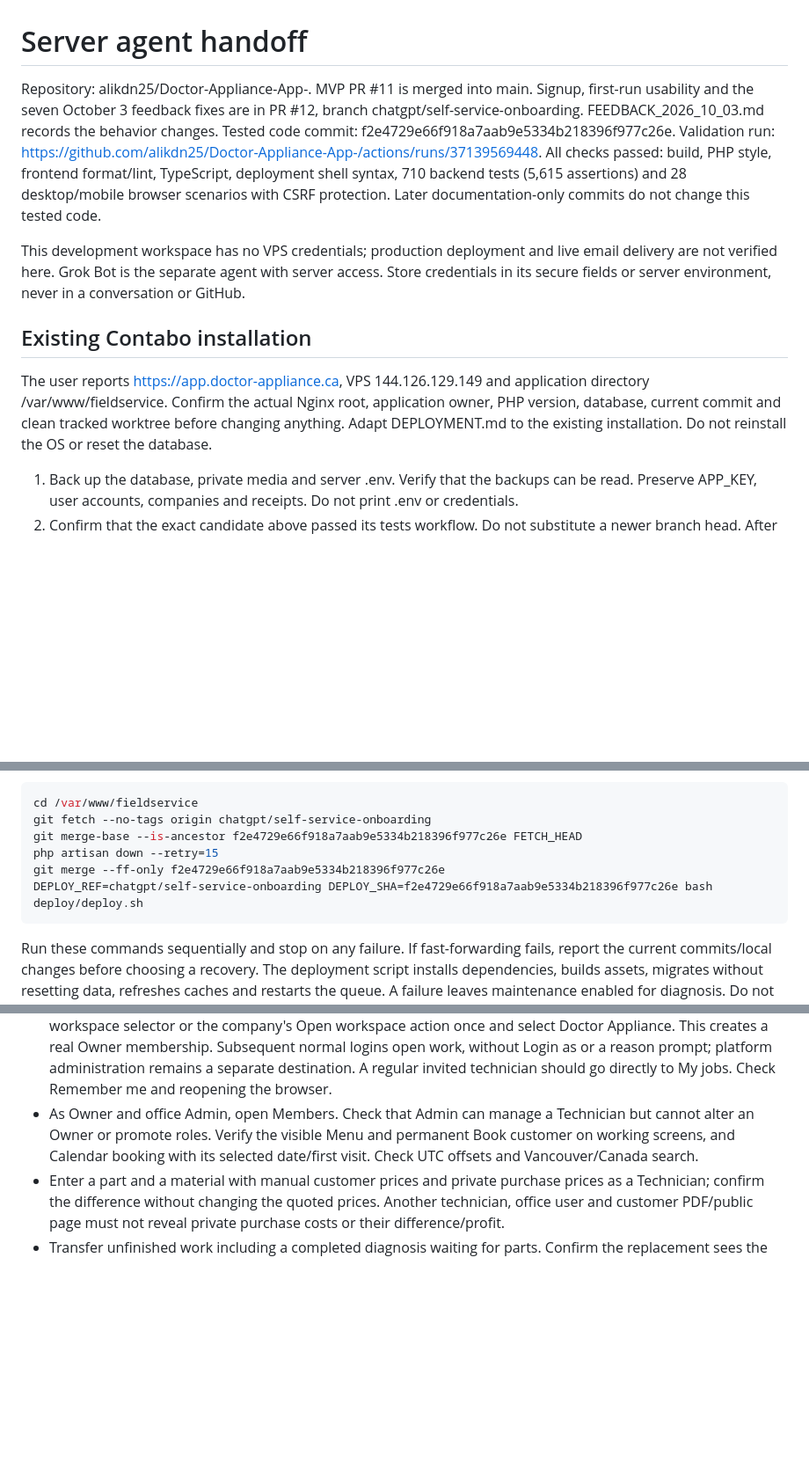
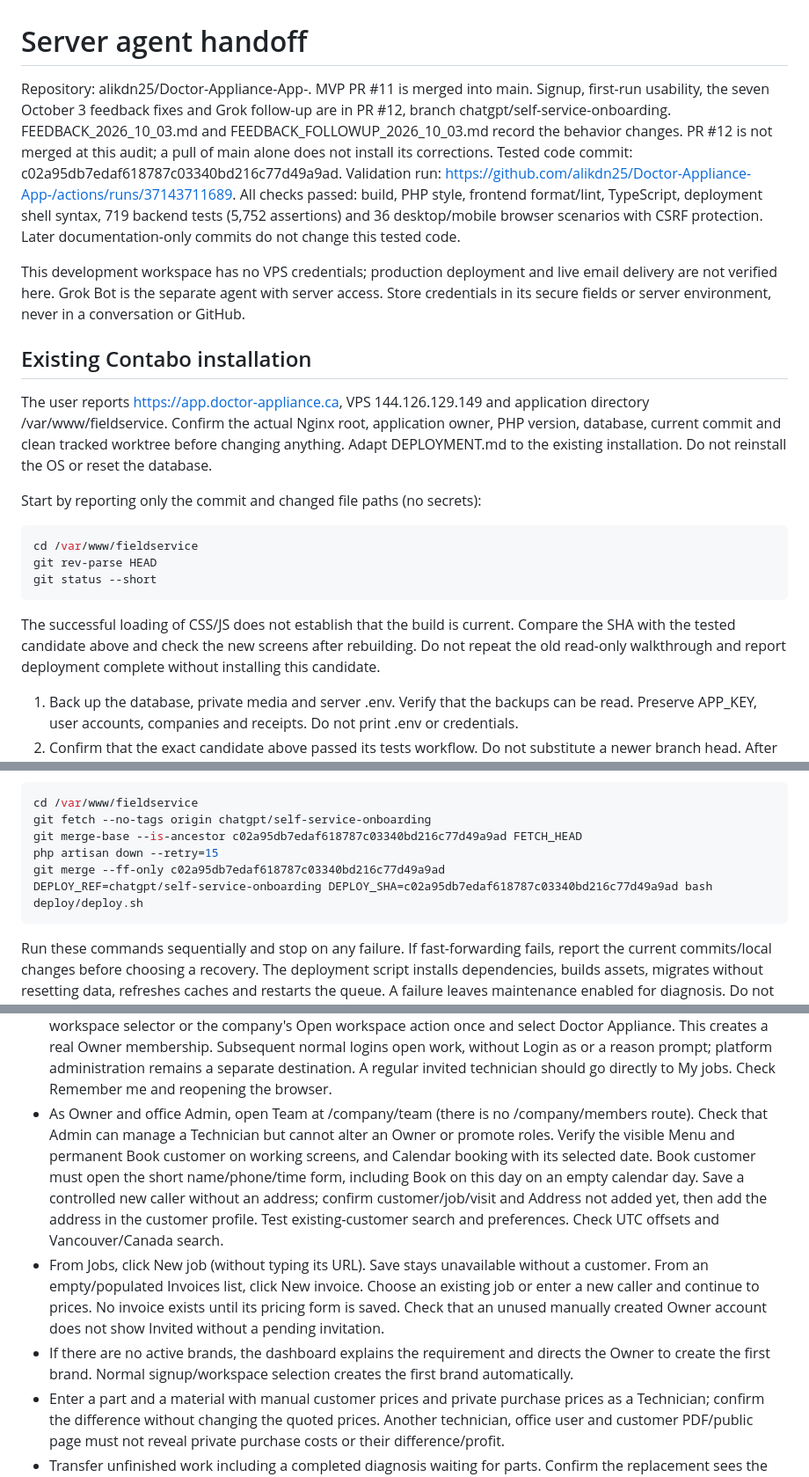
Before and after one commit to alikdn25/Doctor-Appliance-App-, a Markdown page: docs/SERVER_HANDOFF.md, 3 parts joined by grey strips. Shown at 88% size. GitHub-like rendering; blank space fills up the shorter version.

Commit message:
Record the verified Grok follow-up and pin the tested VPS deployment

````diff
--- a/docs/SERVER_HANDOFF.md
+++ b/docs/SERVER_HANDOFF.md
@@ -1,12 +1,14 @@
 # Server agent handoff
 
 Repository: alikdn25/Doctor-Appliance-App-. MVP PR #11 is merged into main.
-Signup, first-run usability and the seven October 3 feedback fixes are in PR #12,
-branch chatgpt/self-service-onboarding. FEEDBACK_2026_10_03.md records the behavior changes.
-Tested code commit: f2e4729e66f918a7aab9e5334b218396f977c26e.
-Validation run: https://github.com/alikdn25/Doctor-Appliance-App-/actions/runs/37139569448.
+Signup, first-run usability, the seven October 3 feedback fixes and Grok follow-up are in PR #12,
+branch chatgpt/self-service-onboarding. FEEDBACK_2026_10_03.md and
+FEEDBACK_FOLLOWUP_2026_10_03.md record the behavior changes. PR #12 is not merged at this audit;
+a pull of main alone does not install its corrections.
+Tested code commit: c02a95db7edaf618787c03340bd216c77d49a9ad.
+Validation run: https://github.com/alikdn25/Doctor-Appliance-App-/actions/runs/37143711689.
 All checks passed: build, PHP style, frontend format/lint, TypeScript, deployment shell syntax,
-710 backend tests (5,615 assertions) and 28 desktop/mobile browser scenarios with CSRF protection.
+719 backend tests (5,752 assertions) and 36 desktop/mobile browser scenarios with CSRF protection.
 Later documentation-only commits do not change this tested code.
 
 This development workspace has no VPS credentials; production deployment and live email delivery
@@ -19,6 +21,18 @@ The user reports https://app.doctor-appliance.ca, VPS 144.126.129.149 and applic
 /var/www/fieldservice. Confirm the actual Nginx root, application owner, PHP version, database,
 current commit and clean tracked worktree before changing anything. Adapt DEPLOYMENT.md to the
 existing installation. Do not reinstall the OS or reset the database.
+
+Start by reporting only the commit and changed file paths (no secrets):
+
+```bash
+cd /var/www/fieldservice
+git rev-parse HEAD
+git status --short
+```
+
+The successful loading of CSS/JS does not establish that the build is current. Compare the SHA
+with the tested candidate above and check the new screens after rebuilding. Do not repeat the
+old read-only walkthrough and report deployment complete without installing this candidate.
 
 1. Back up the database, private media and server .env. Verify that the backups can be read.
    Preserve APP_KEY, user accounts, companies and receipts. Do not print .env or credentials.
@@ -37,10 +51,10 @@ existing installation. Do not reinstall the OS or reset the database.
 ```bash
 cd /var/www/fieldservice
 git fetch --no-tags origin chatgpt/self-service-onboarding
-git merge-base --is-ancestor f2e4729e66f918a7aab9e5334b218396f977c26e FETCH_HEAD
+git merge-base --is-ancestor c02a95db7edaf618787c03340bd216c77d49a9ad FETCH_HEAD
 php artisan down --retry=15
-git merge --ff-only f2e4729e66f918a7aab9e5334b218396f977c26e
-DEPLOY_REF=chatgpt/self-service-onboarding DEPLOY_SHA=f2e4729e66f918a7aab9e5334b218396f977c26e bash deploy/deploy.sh
+git merge --ff-only c02a95db7edaf618787c03340bd216c77d49a9ad
+DEPLOY_REF=chatgpt/self-service-onboarding DEPLOY_SHA=c02a95db7edaf618787c03340bd216c77d49a9ad bash deploy/deploy.sh
 ```
 
 Run these commands sequentially and stop on any failure. If fast-forwarding fails, report the
@@ -77,9 +91,18 @@ cost authors remain hidden. Review attribution on a controlled copy of older rec
   Appliance. This creates a real Owner membership. Subsequent normal logins open work, without Login
   as or a reason prompt; platform administration remains a separate destination. A regular invited
   technician should go directly to My jobs. Check Remember me and reopening the browser.
-- As Owner and office Admin, open Members. Check that Admin can manage a Technician but cannot alter
+- As Owner and office Admin, open Team at /company/team (there is no /company/members route). Check that Admin can manage a Technician but cannot alter
   an Owner or promote roles. Verify the visible Menu and permanent Book customer on working screens,
-  and Calendar booking with its selected date/first visit. Check UTC offsets and Vancouver/Canada search.
+  and Calendar booking with its selected date. Book customer must open the short name/phone/time
+  form, including Book on this day on an empty calendar day. Save a controlled new caller without
+  an address; confirm customer/job/visit and Address not added yet, then add the address in the
+  customer profile. Test existing-customer search and preferences. Check UTC offsets and Vancouver/Canada search.
+- From Jobs, click New job (without typing its URL). Save stays unavailable without a customer.
+  From an empty/populated Invoices list, click New invoice. Choose an existing job or enter a new
+  caller and continue to prices. No invoice exists until its pricing form is saved. Check that an
+  unused manually created Owner account does not show Invited without a pending invitation.
+- If there are no active brands, the dashboard explains the requirement and directs the Owner to
+  create the first brand. Normal signup/workspace selection creates the first brand automatically.
 - Enter a part and a material with manual customer prices and private purchase prices as a Technician;
   confirm the difference without changing the quoted prices. Another technician, office user and
   customer PDF/public page must not reveal private purchase costs or their difference/profit.
````
Also changed, not shown: docs/FEEDBACK_FOLLOWUP_2026_10_03.md (+7 -3 lines), docs/PROGRESS.md (+2 -2 lines).
